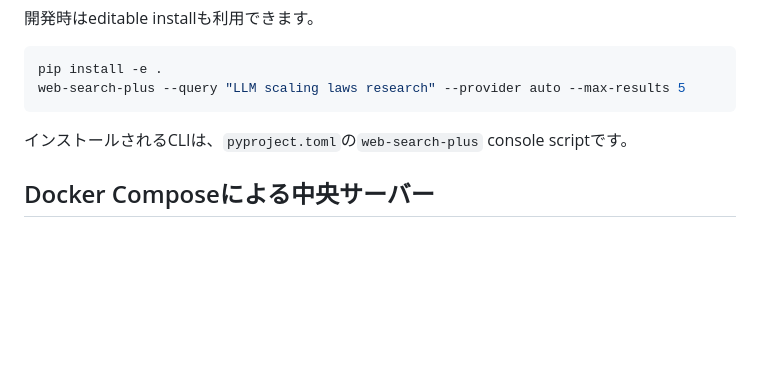
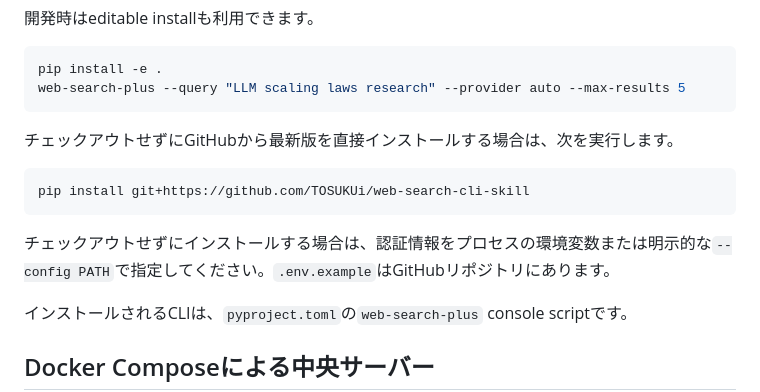
Before and after one commit to TOSUKUi/web-search-cli-skill, a Markdown page: README.ja.md, the part around the change. Drawn GitHub-style; blank space fills up the shorter version.

Commit message:
Document GitHub installation command

````diff
--- a/README.ja.md
+++ b/README.ja.md
@@ -20,6 +20,14 @@ web-search-plus --query "OpenAI news today" --provider auto --max-results 5 --co
 pip install -e .
 web-search-plus --query "LLM scaling laws research" --provider auto --max-results 5
 ```
+
+チェックアウトせずにGitHubから最新版を直接インストールする場合は、次を実行します。
+
+```bash
+pip install git+https://github.com/TOSUKUi/web-search-cli-skill
+```
+
+チェックアウトせずにインストールする場合は、認証情報をプロセスの環境変数または明示的な`--config PATH`で指定してください。`.env.example`はGitHubリポジトリにあります。
 
 インストールされるCLIは、`pyproject.toml`の`web-search-plus` console scriptです。
 
````
Also changed, not shown: README.md (+8 -0 lines).
